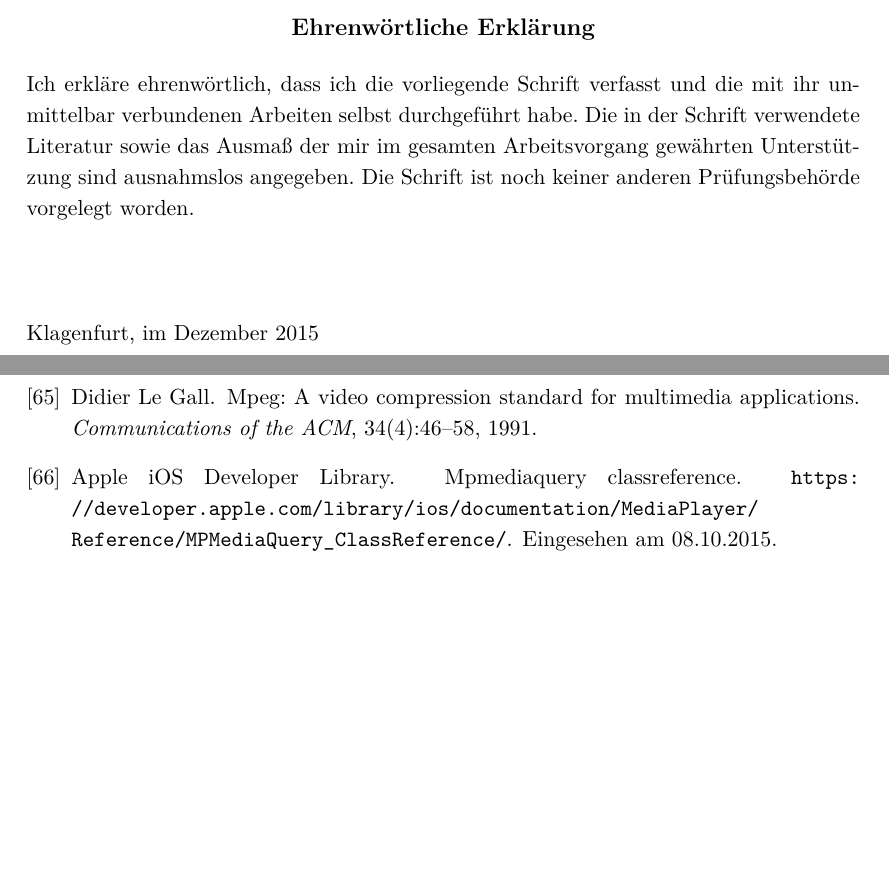
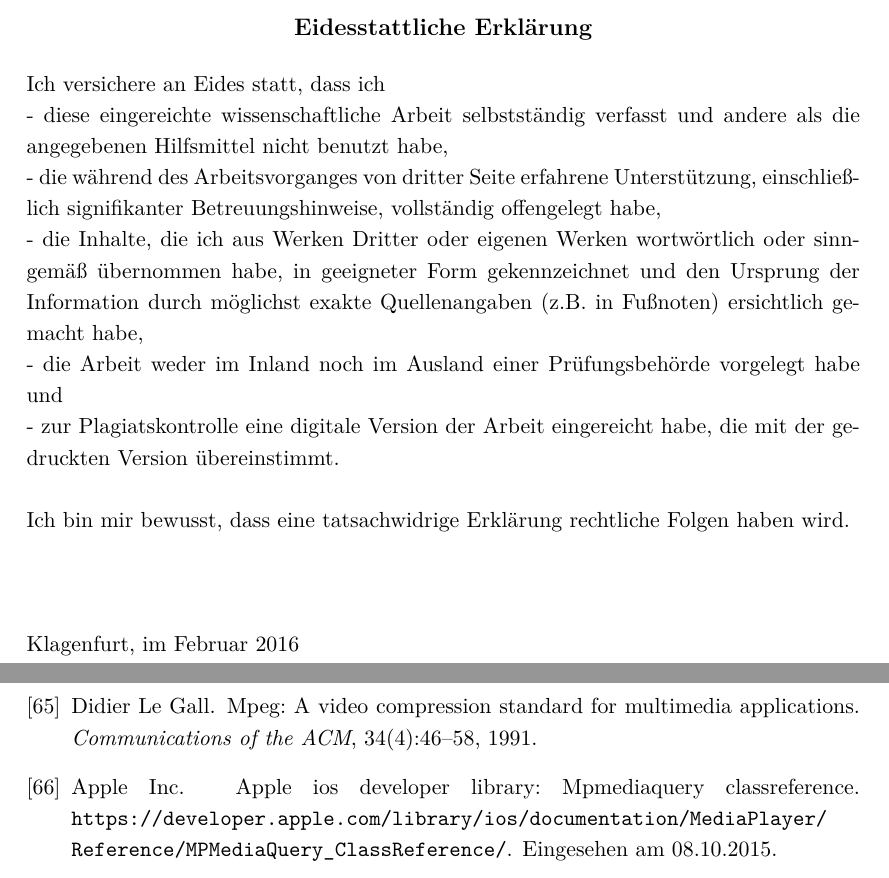
Before and after one commit to kchromik/thesis, a LaTeX thesis (thesis.tex, which reads itecthesis.sty, references.bib): two parts of pages 3 and 87 of 88 before the commit and two parts of pages 3 and 88 of 88 after it, joined at a grey line, cut so that both start at the same text, the shorter picture padded with empty space. Compiled offline with pdfLaTeX.

Commit message:
Fixed title and eidesstattliche Erklärung

```diff
--- a/itecthesis.sty
+++ b/itecthesis.sty
@@ -233,9 +233,9 @@
 
 \def\eingereichtbei#1{\gdef\@eingereichtbei{#1}}
 \def\akgrad#1{\gdef\@akgrad{#1}}
-\def\finaldate{Dezember 2015}
+\def\finaldate{Februar 2016}
 
-\eingereichtbei{Assoc.-Prof. Dr. Dipl.-Ing. Klaus Schöffmann}
+\eingereichtbei{Assoc.-Prof. Dipl.-Ing. Dr. Klaus Schöffmann}
 \akgrad{Magister der Sozial- und Wirtschaftswissenschaften}
 
 \newcommand{\maketitleDipl}{\begin{titlepage}%
--- a/references.bib
+++ b/references.bib
@@ -1,8 +1,8 @@
 % Encoding: windows-1252
 
 @Misc{AboutAVFoundation,
-  author =       {Apple iOS Developer Library},
-  title =        {About AVFoundation},
+  author =       {Apple Inc.},
+  title =        {Apple iOS Developer Library: About AVFoundation},
   howpublished = {\url{https://developer.apple.com/library/prerelease/ios/documentation/AudioVideo/Conceptual/AVFoundationPG/Articles/00_Introduction.html}},
   note =         {Eingesehen am 03.10.2015},
   key =          {AboutAVFoundation},
@@ -44,7 +44,7 @@
 }
 
 @Misc{AVFoundationPlayback,
-  author =       {Apple iOS Developer Library},
+  author =       {Apple Inc.},
   title =        {AVFoundation Playback},
   howpublished = {\url{https://developer.apple.com/library/prerelease/ios/documentation/AudioVideo/Conceptual/AVFoundationPG/Articles/02_Playback.html}},
   note =         {Eingesehen am 03.10.2015},
@@ -295,8 +297,8 @@
 }
 
 @Misc{KeyValueObserving,
-  author =       {Apple iOS Developer Library},
-  title =        {Key-Value Observing},
+  author =       {Apple Inc.},
+  title =        {Apple iOS Developer Library: Key-Value Observing},
   howpublished = {\url{https://developer.apple.com/library/mac/documentation/Cocoa/Conceptual/KeyValueObserving/KeyValueObserving.html}},
   note =         {Eingesehen am 03.10.2015},
   key =          {KeyValueObserving},
@@ -345,8 +347,8 @@
 }
 
 @Misc{MPMediaQueryClassReference,
-  author =       {Apple iOS Developer Library},
-  title =        {MPMediaQuery ClassReference},
+  author =       {Apple Inc.},
+  title =        {Apple iOS Developer Library: MPMediaQuery ClassReference},
   howpublished = {\url{https://developer.apple.com/library/ios/documentation/MediaPlayer/Reference/MPMediaQuery_ClassReference/}},
   note =         {Eingesehen am 08.10.2015},
   key =          {MPMediaQueryClassReference},
@@ -380,8 +382,8 @@
 }
 
 @Misc{NSNotificationCenterClass,
-  author =       {Apple iOS Developer Library},
-  title =        {NSNotificationCenter Class},
+  author =       {Apple Inc.},
+  title =        {Apple iOS Developer Library: NSNotificationCenter Class},
   howpublished = {\url{https://developer.apple.com/library/mac/documentation/Cocoa/Reference/Foundation/Classes/NSNotificationCenter_Class/}},
   note =         {Eingesehen am 02.10.2015},
   key =          {NSNotificationCenterClass},
@@ -389,8 +391,8 @@
 }
 
 @Misc{NSTimerClass,
-  author =       {Apple iOS Developer Library},
-  title =        {NSTimer Class},
+  author =       {Apple Inc.},
+  title =        {Apple iOS Developer Library: NSTimer Class},
   howpublished = {\url{https://developer.apple.com/library/mac/documentation/Cocoa/Reference/Foundation/Classes/NSTimer_Class/}},
   note =         {Eingesehen am 09.10.2015},
   key =          {NSTimerClass},
@@ -525,8 +538,8 @@
 }
 
 @Misc{StoryboardSegue,
-  author =       {Apple iOS Developer Library},
-  title =        {Adding a Segue Between Scenes in a Storyboard},
+  author =       {Apple Inc.},
+  title =        {Apple iOS Developer Library: Adding a Segue Between Scenes in a Storyboard},
   howpublished = {\url{https://developer.apple.com/library/ios/recipes/xcode_help-IB_storyboard/Chapters/StoryboardSegue.html}},
   note =         {Eingesehen am 08.10.2015},
   key =          {StoryboardSegue},
@@ -541,8 +554,8 @@
 }
 
 @Misc{UIGestureRecognizerClass,
-  author =       {Apple iOS Developer Library},
-  title =        {UIGestureRecognizer Class},
+  author =       {Apple Inc.},
+  title =        {Apple iOS Developer Library: UIGestureRecognizer Class},
   howpublished = {\url{https://developer.apple.com/library/ios/documentation/UIKit/Reference/UIGestureRecognizer_Class/}},
   note =         {Eingesehen am 05.10.2015},
   key =          {UIGestureRecognizerClass},
@@ -550,8 +563,8 @@
 }
 
 @Misc{UIResponderChain,
-  author =       {Apple iOS Developer Library},
-  title =        {UIResponder Chain},
+  author =       {Apple Inc.},
+  title =        {Apple iOS Developer Library: UIResponder Chain},
   howpublished = {\url{https://developer.apple.com/library/ios/documentation/EventHandling/Conceptual/EventHandlingiPhoneOS/event_delivery_responder_chain/event_delivery_responder_chain.html}},
   note =         {Eingesehen am 05.10.2015},
   key =          {UIResponderChain},
@@ -559,8 +572,8 @@
 }
 
 @Misc{UIResponderClass,
-  author =       {Apple iOS Developer Library},
-  title =        {UIResponder Class},
+  author =       {Apple Inc.},
+  title =        {Apple iOS Developer Library: UIResponder Class},
   howpublished = {\url{https://developer.apple.com/library/ios/documentation/UIKit/Reference/UIResponder_Class/}},
   note =         {Eingesehen am 05.10.2015},
   key =          {UIResponderClass},
@@ -568,8 +581,8 @@
 }
 
 @Misc{UIViewControllerClass,
-  author =       {Apple iOS Developer Library},
-  title =        {UIViewController Class},
+  author =       {Apple Inc.},
+  title =        {Apple iOS Developer Library: UIViewController Class},
   howpublished = {\url{https://developer.apple.com/library/ios/documentation/UIKit/Reference/UIViewController_Class/}},
   note =         {Eingesehen am 08.10.2015},
   key =          {UIViewControllerClass},
@@ -595,8 +608,8 @@
 }
 
 @Misc{WorkingwithProtocols,
-  author =       {Apple iOS Developer Library},
-  title =        {Working with Protocols},
+  author =       {Apple Inc.},
+  title =        {Apple iOS Developer Library: Working with Protocols},
   howpublished = {\url{https://developer.apple.com/library/ios/documentation/Cocoa/Conceptual/ProgrammingWithObjectiveC/WorkingwithProtocols/WorkingwithProtocols.html}},
   note =         {Eingesehen am 02.10.2015},
   key =          {WorkingwithProtocols},
--- a/thesis.tex
+++ b/thesis.tex
@@ -23,8 +23,14 @@
 \maketitle
 
 
-\begin{preface}{Ehrenwörtliche Erklärung}
-Ich erkläre ehrenwörtlich, dass ich die vorliegende Schrift verfasst und die mit ihr unmittelbar verbundenen Arbeiten selbst durchgeführt habe. Die in der Schrift verwendete Literatur sowie das Ausmaß der mir im gesamten Arbeitsvorgang gewährten Unterstützung sind ausnahmslos angegeben. Die Schrift ist noch keiner anderen Prüfungsbehörde vorgelegt worden.\\\\\\\\Klagenfurt, im \finaldate
+\begin{preface}{Eidesstattliche Erklärung}
+Ich versichere an Eides statt, dass ich\\
+- diese eingereichte wissenschaftliche Arbeit selbstständig verfasst und andere als die angegebenen Hilfsmittel nicht benutzt habe,\\
+- die während des Arbeitsvorganges von dritter Seite erfahrene Unterstützung, einschließlich signifikanter Betreuungshinweise, vollständig offengelegt habe,\\
+- die Inhalte, die ich aus Werken Dritter oder eigenen Werken wortwörtlich oder sinngemäß übernommen habe, in geeigneter Form gekennzeichnet und den Ursprung der Information durch möglichst exakte Quellenangaben (z.B. in Fußnoten) ersichtlich gemacht habe,\\
+- die Arbeit weder im Inland noch im Ausland einer Prüfungsbehörde vorgelegt habe und\\
+- zur Plagiatskontrolle eine digitale Version der Arbeit eingereicht habe, die mit der gedruckten Version übereinstimmt.
+\\\\Ich bin mir bewusst, dass eine tatsachwidrige Erklärung rechtliche Folgen haben wird.\\\\\\\\Klagenfurt, im \finaldate
 \end{preface}
 
 %\begin{preface}{Danksagung}
```
Also changed, not shown: thesis.bbl, references.bib (27 more changed lines), 5 other files.
